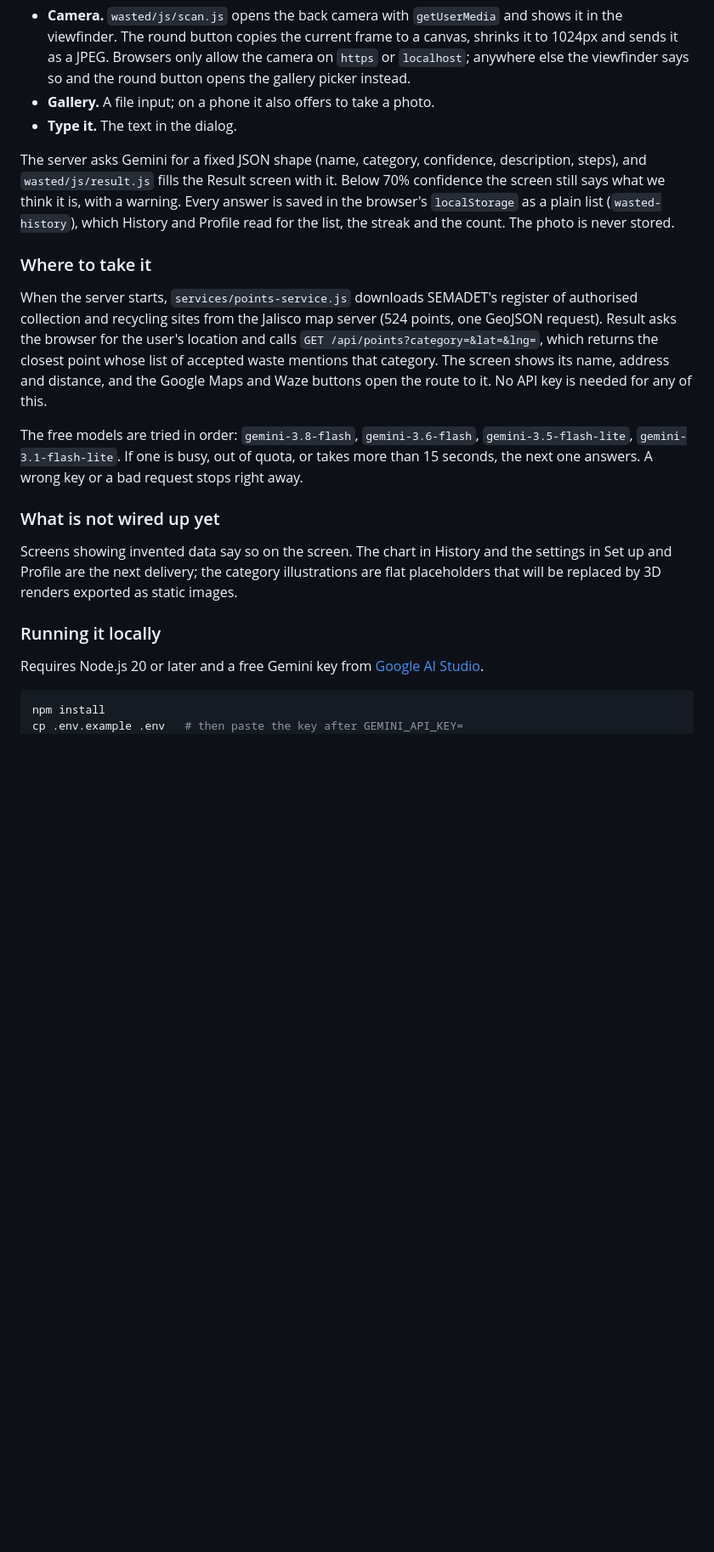
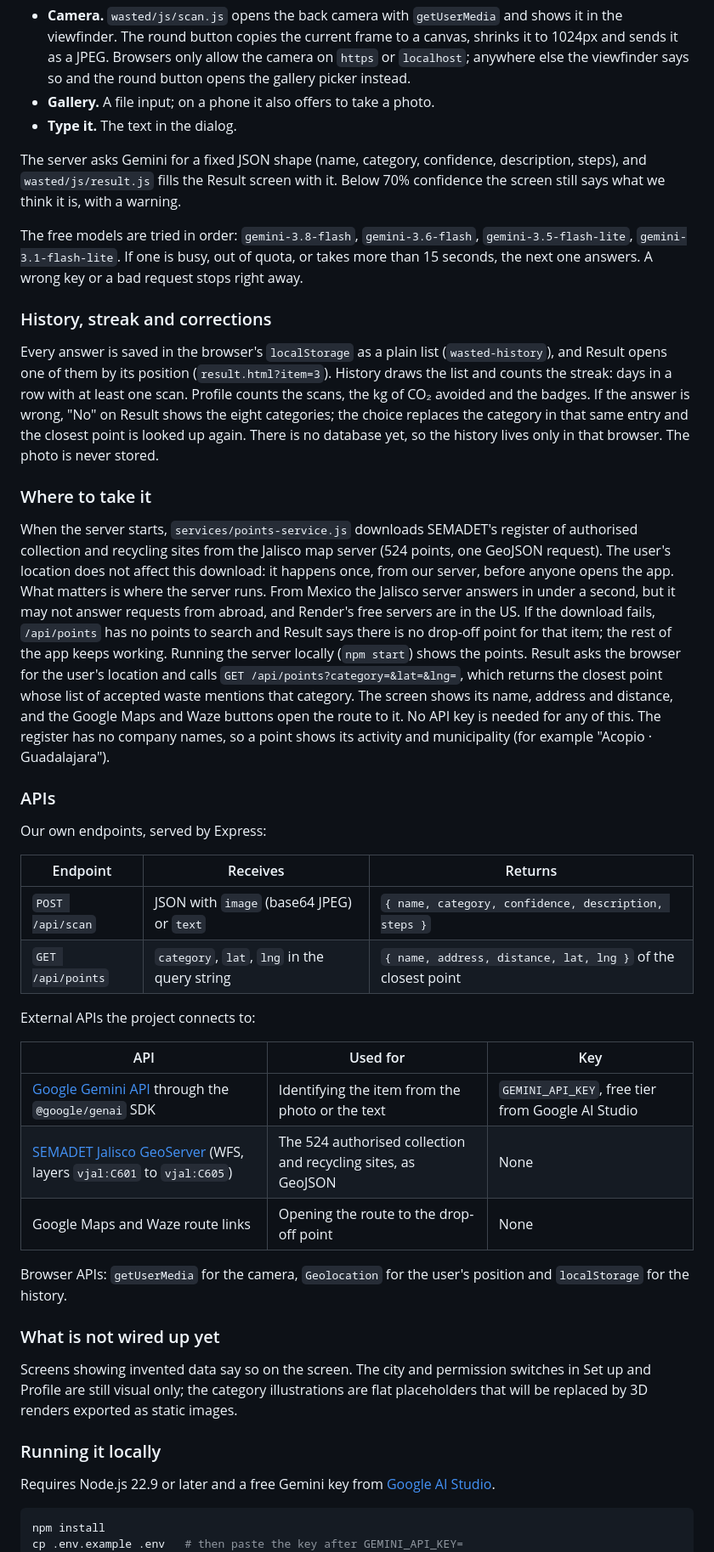
Before and after one commit to zantiagoup/Wasted, a Markdown page: README.md, the part around one of its changes. Shown at 85% size. GitHub-like rendering; blank space fills up the shorter version.

Commit message:
Update README with the APIs we use, the routes, history and corrections, the Render setup and why SEMADET points can be missing on Render. Add the animations and CO2 rows to the prompt log.

````diff
--- a/README.md
+++ b/README.md
@@ -107,32 +110,66 @@ Scan has three ways in, and all three end in `POST /api/scan`:
 
 The server asks Gemini for a fixed JSON shape (name, category, confidence, description, steps),
 and `wasted/js/result.js` fills the Result screen with it. Below 70% confidence the screen still
-says what we think it is, with a warning. Every answer is saved in the browser's `localStorage`
-as a plain list (`wasted-history`), which History and Profile read for the list, the streak and
-the count. The photo is never stored.
+says what we think it is, with a warning.
+
+The free models are tried in order: `gemini-3.8-flash`, `gemini-3.6-flash`,
+`gemini-3.5-flash-lite`, `gemini-3.1-flash-lite`. If one is busy, out of quota, or takes more than
+15 seconds, the next one answers. A wrong key or a bad request stops right away.
+
+### History, streak and corrections
+
+Every answer is saved in the browser's `localStorage` as a plain list (`wasted-history`), and
+Result opens one of them by its position (`result.html?item=3`). History draws the list and
+counts the streak: days in a row with at least one scan. Profile counts the scans, the kg of CO₂
+avoided and the badges. If the answer is wrong, "No" on Result shows the eight categories; the
+choice replaces the category in that same entry and the closest point is looked up again. There
+is no database yet, so the history lives only in that browser. The photo is never stored.
 
 ### Where to take it
 
 When the server starts, `services/points-service.js` downloads SEMADET's register of authorised
 collection and recycling sites from the Jalisco map server (524 points, one GeoJSON request).
+The user's location does not affect this download: it happens once, from our server, before
+anyone opens the app. What matters is where the server runs. From Mexico the Jalisco server
+answers in under a second, but it may not answer requests from abroad, and Render's free servers
+are in the US. If the download fails, `/api/points` has no points to search and Result says there
+is no drop-off point for that item; the rest of the app keeps working. Running the server locally
+(`npm start`) shows the points.
 Result asks the browser for the user's location and calls `GET /api/points?category=&lat=&lng=`,
 which returns the closest point whose list of accepted waste mentions that category. The screen
 shows its name, address and distance, and the Google Maps and Waze buttons open the route to it.
-No API key is needed for any of this.
+No API key is needed for any of this. The register has no company names, so a point shows its
+activity and municipality (for example "Acopio · Guadalajara").
 
-The free models are tried in order: `gemini-3.8-flash`, `gemini-3.6-flash`,
-`gemini-3.5-flash-lite`, `gemini-3.1-flash-lite`. If one is busy, out of quota, or takes more than
-15 seconds, the next one answers. A wrong key or a bad request stops right away.
+### APIs
+
+Our own endpoints, served by Express:
+
+| Endpoint | Receives | Returns |
+|---|---|---|
+| `POST /api/scan` | JSON with `image` (base64 JPEG) or `text` | `{ name, category, confidence, description, steps }` |
+| `GET /api/points` | `category`, `lat`, `lng` in the query string | `{ name, address, distance, lat, lng }` of the closest point |
+
+External APIs the project connects to:
+
+| API | Used for | Key |
+|---|---|---|
+| [Google Gemini API](https://ai.google.dev/gemini-api/docs) through the `@google/genai` SDK | Identifying the item from the photo or the text | `GEMINI_API_KEY`, free tier from Google AI Studio |
+| [SEMADET Jalisco GeoServer](https://mapa.jalisco.gob.mx) (WFS, layers `vjal:C601` to `vjal:C605`) | The 524 authorised collection and recycling sites, as GeoJSON | None |
+| Google Maps and Waze route links | Opening the route to the drop-off point | None |
+
+Browser APIs: `getUserMedia` for the camera, `Geolocation` for the user's position and
+`localStorage` for the history.
 
 ### What is not wired up yet
 
-Screens showing invented data say so on the screen. The chart in History and the
-settings in Set up and Profile are the next delivery; the category illustrations are flat placeholders that
+Screens showing invented data say so on the screen. The city and permission switches in Set up
+and Profile are still visual only; the category illustrations are flat placeholders that
 will be replaced by 3D renders exported as static images.
 
 ### Running it locally
 
-Requires Node.js 20 or later and a free Gemini key from
+Requires Node.js 22.9 or later and a free Gemini key from
 [Google AI Studio](https://aistudio.google.com/apikey).
 
 ```bash
````
Also changed, not shown: other parts of README.md (+26 -15 lines), PROMPT_LOG_SECOND_DELIVERY.md (+2 -0 lines).
